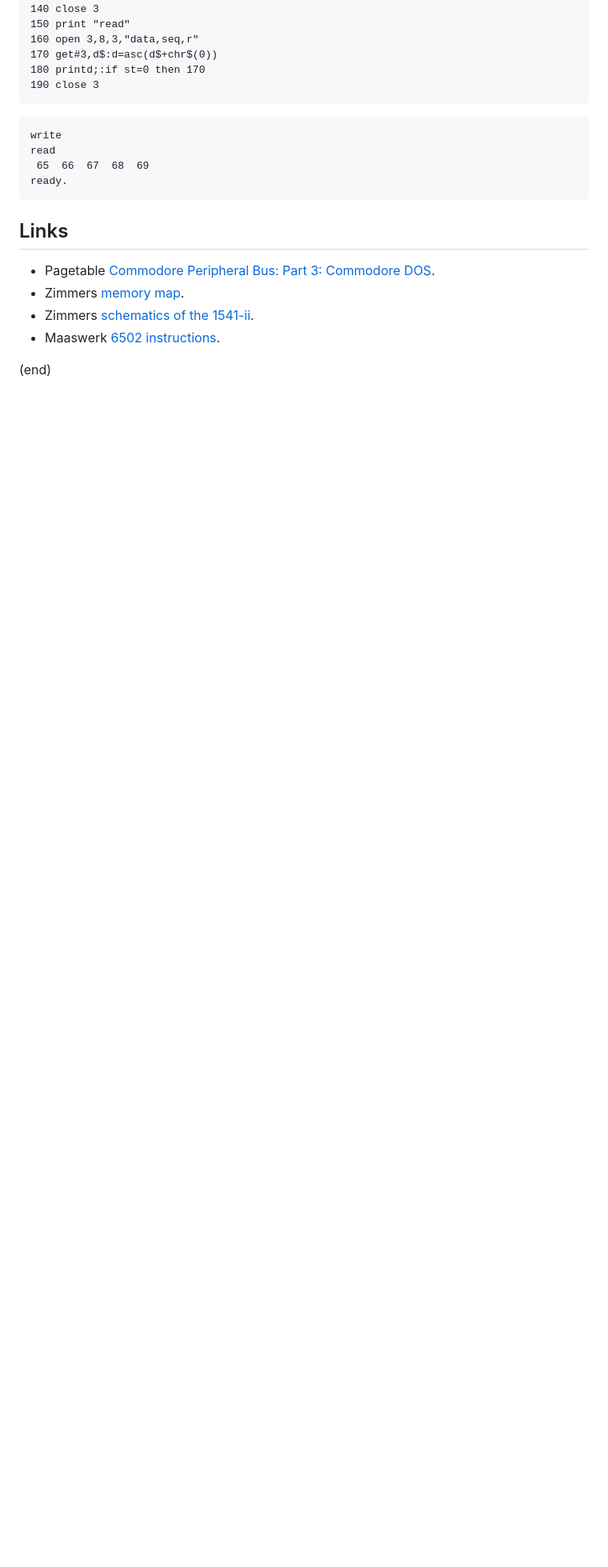
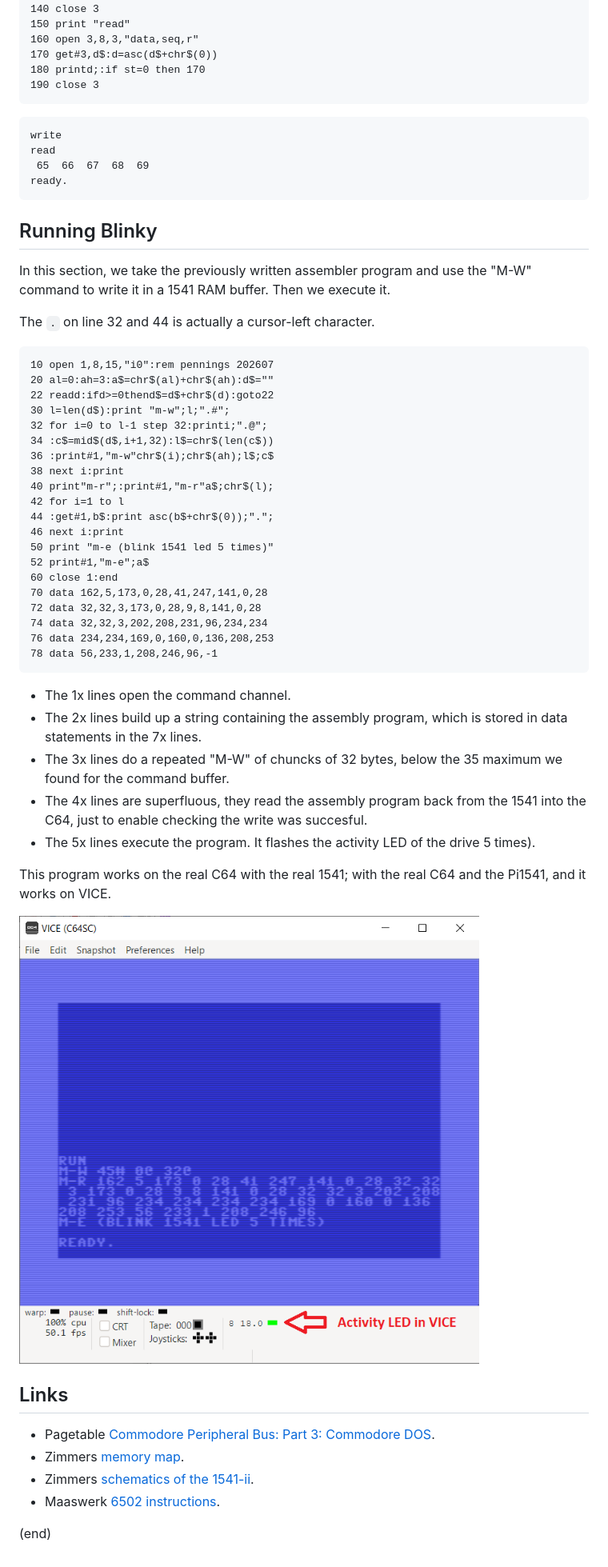
Before and after one commit to maarten-pennings/C64howto, a Markdown page: blinky1541/readme.md, the part around the change. Shown at 80% size. Rendered like a GitHub page; pictures changed too: blinky1541/blinky1541vice.png (added); blank space fills up the shorter version.

Commit message:
execute blinky

````diff
--- a/blinky1541/readme.md
+++ b/blinky1541/readme.md
@@ -622,6 +622,54 @@ ready.
 ```
 
 
+## Running Blinky
+
+In this section, we take the previously written assembler program
+and use the "M-W" command to write it in a 1541 RAM buffer.
+Then we execute it.
+
+The `.` on line 32 and 44 is actually a cursor-left character.
+
+```basic
+10 open 1,8,15,"i0":rem pennings 202607
+20 al=0:ah=3:a$=chr$(al)+chr$(ah):d$=""
+22 readd:ifd>=0thend$=d$+chr$(d):goto22
+30 l=len(d$):print "m-w";l;".#";
+32 for i=0 to l-1 step 32:printi;".@";
+34 :c$=mid$(d$,i+1,32):l$=chr$(len(c$))
+36 :print#1,"m-w"chr$(i);chr$(ah);l$;c$
+38 next i:print
+40 print"m-r";:print#1,"m-r"a$;chr$(l);
+42 for i=1 to l
+44 :get#1,b$:print asc(b$+chr$(0));".";
+46 next i:print
+50 print "m-e (blink 1541 led 5 times)"
+52 print#1,"m-e";a$
+60 close 1:end
+70 data 162,5,173,0,28,41,247,141,0,28
+72 data 32,32,3,173,0,28,9,8,141,0,28
+74 data 32,32,3,202,208,231,96,234,234
+76 data 234,234,169,0,160,0,136,208,253
+78 data 56,233,1,208,246,96,-1
+```
+
+- The 1x lines open the command channel.
+- The 2x lines build up a string containing the assembly program,
+  which is stored in data statements in the 7x lines.
+- The 3x lines do a repeated "M-W" of chuncks of
+  32 bytes, below the 35 maximum we found for the command buffer.
+- The 4x lines are superfluous, they read the assembly program
+  back from the 1541 into the C64, just to enable checking
+  the write was succesful.
+- The 5x lines execute the program.
+  It flashes the activity LED of the drive 5 times).
+
+This program works on the real C64 with the real 1541;
+with the real C64 and the Pi1541, and it works on VICE.
+
+![Blinky1541 in VICE](blinky1541vice.png)
+
+
 ## Links
 
 - Pagetable [Commodore Peripheral Bus: Part 3: Commodore DOS](https://www.pagetable.com/?p=1038).
````
